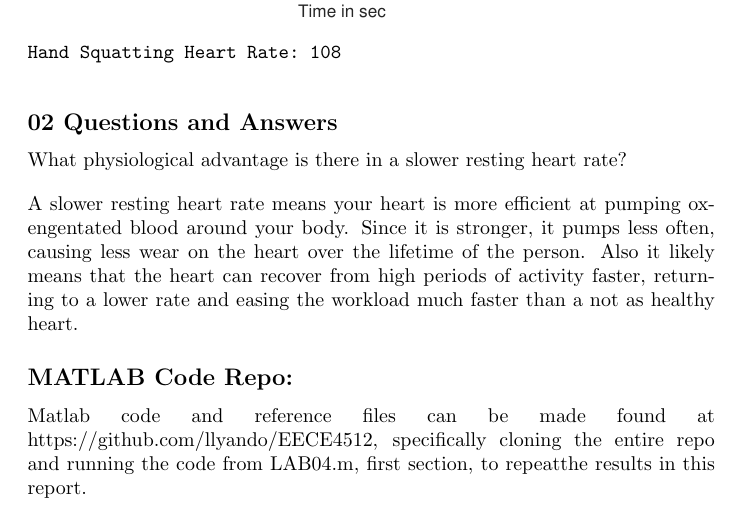
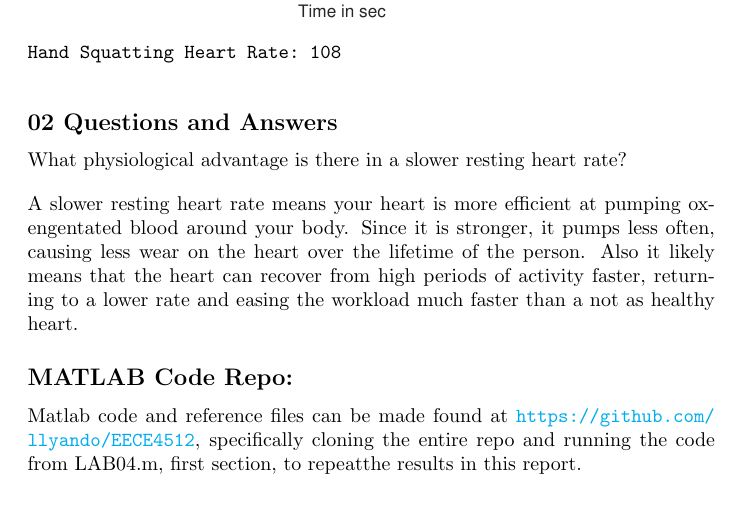
Before and after one commit to llyando/EECE4512, a LaTeX document (LAB04/LaTeX/Lab04.tex): part of page 12 of 12, cut so that both start at the same text. Compiled offline with pdfLaTeX.

Commit message:
Fixed hyperlink issue

```diff
--- a/LAB04/LaTeX/Lab04.tex
+++ b/LAB04/LaTeX/Lab04.tex
@@ -5,6 +5,14 @@
 \documentclass{article}
 \usepackage{graphicx}
 \usepackage{color}
+
+\usepackage{hyperref}
+\hypersetup{
+    colorlinks=true,
+    linkcolor=blue,
+    filecolor=magenta,
+    urlcolor=cyan,
+}
 
 \pdfminorversion=7
 
@@ -169,6 +177,6 @@ healthy heart.
 
 \subsection*{MATLAB Code Repo:}
 \begin{par}
-Matlab code and reference files can be made found at https://github.com/llyando/EECE4512, specifically cloning the entire repo and running the code from LAB04.m, first section, to repeatthe results in this report.
+Matlab code and reference files can be made found at \url{https://github.com/llyando/EECE4512}, specifically cloning the entire repo and running the code from LAB04.m, first section, to repeatthe results in this report.
 \end{par}
 \end{document}
```
Also changed, not shown: LAB04/LaTeX/Lab04.pdf.
